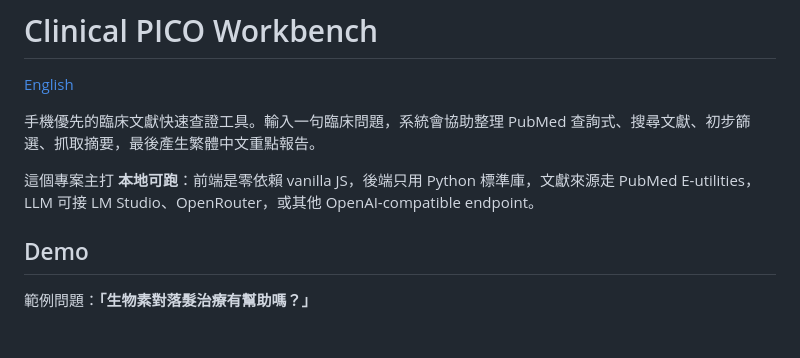
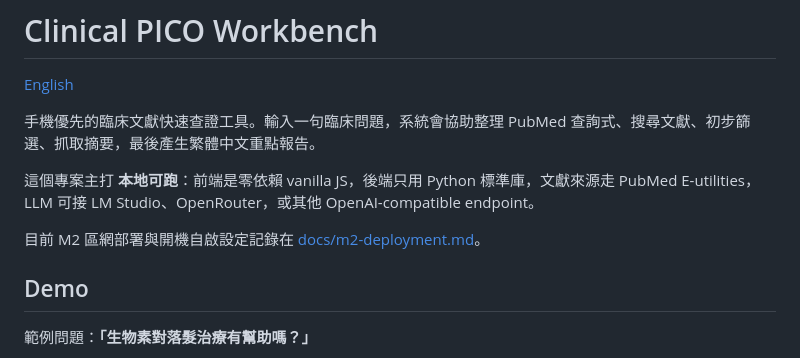
Before and after one commit to castlen3/clinical-pico-workbench, a Markdown page: README.md, the part around the change. Rendered like a GitHub page; blank space fills up the shorter version.

Commit message:
docs: add M2 deployment notes

```diff
--- a/README.md
+++ b/README.md
@@ -5,6 +5,8 @@
 手機優先的臨床文獻快速查證工具。輸入一句臨床問題，系統會協助整理 PubMed 查詢式、搜尋文獻、初步篩選、抓取摘要，最後產生繁體中文重點報告。
 
 這個專案主打 **本地可跑**：前端是零依賴 vanilla JS，後端只用 Python 標準庫，文獻來源走 PubMed E-utilities，LLM 可接 LM Studio、OpenRouter，或其他 OpenAI-compatible endpoint。
+
+目前 M2 區網部署與開機自啟設定記錄在 [docs/m2-deployment.md](docs/m2-deployment.md)。
 
 ## Demo
 
```
